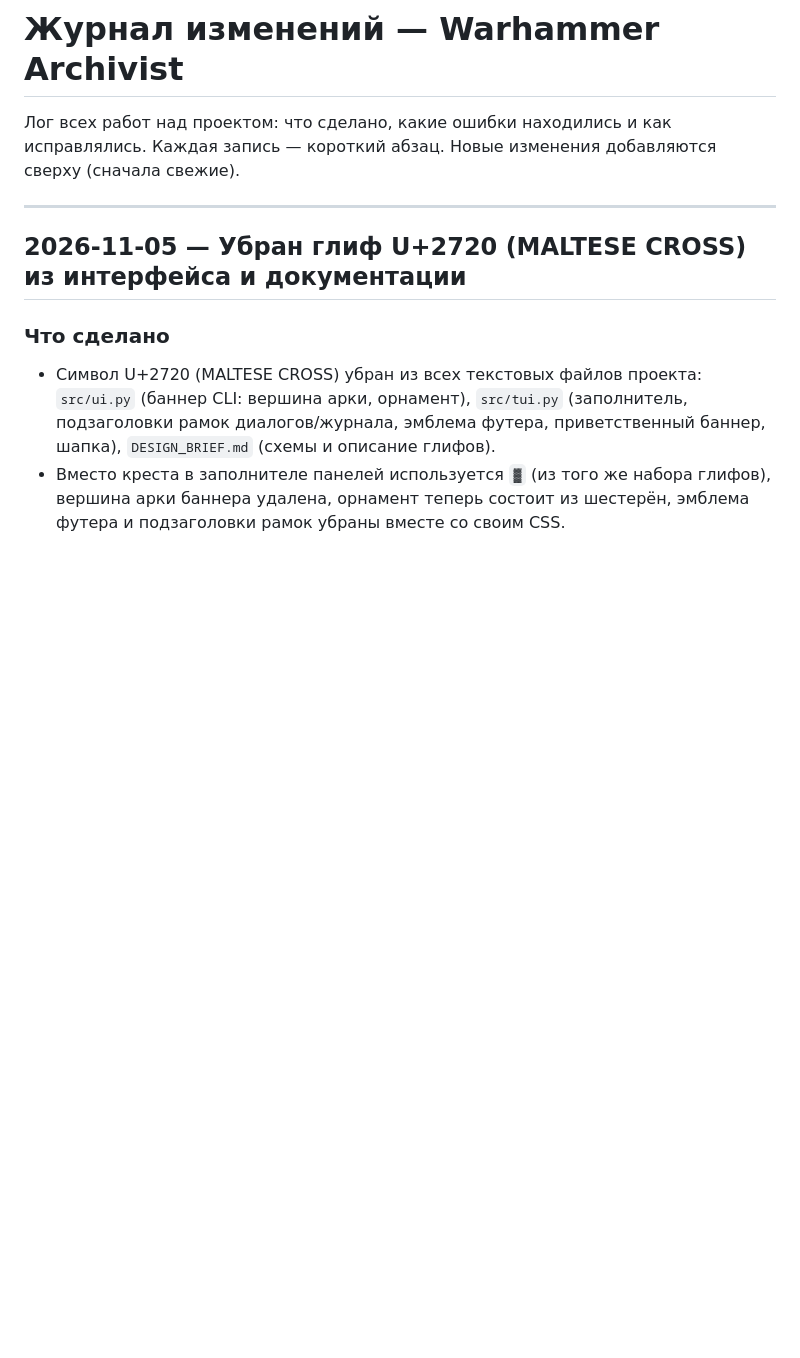
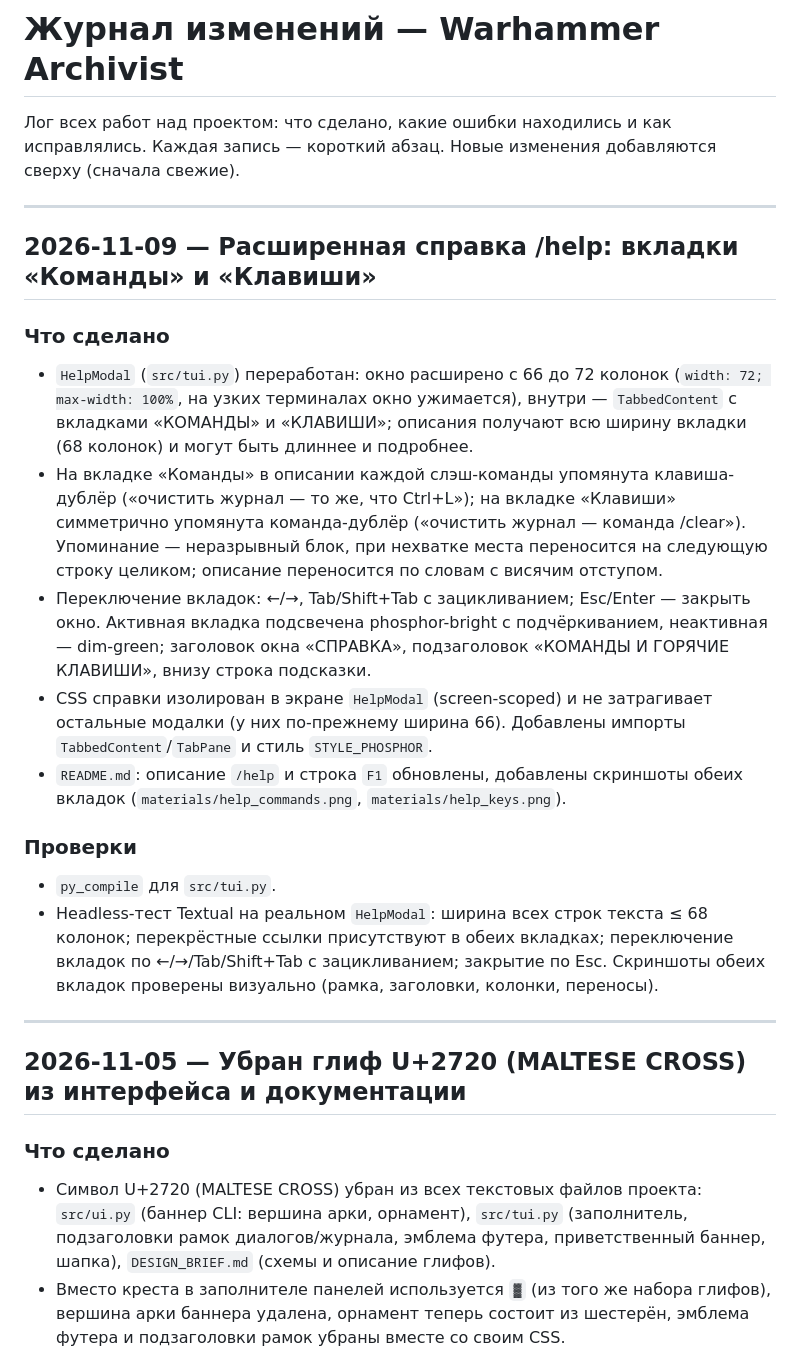
Before and after one commit to affiliation24/warhammer-archivist, a Markdown page: CHANGELOG.md, the part around the change. GitHub-like rendering; blank space fills up the shorter version.

```diff
--- a/CHANGELOG.md
+++ b/CHANGELOG.md
@@ -2,6 +2,23 @@
 
 Лог всех работ над проектом: что сделано, какие ошибки находились и как исправлялись.
 Каждая запись — короткий абзац. Новые изменения добавляются сверху (сначала свежие).
+
+---
+
+## 2026-11-09 — Расширенная справка /help: вкладки «Команды» и «Клавиши»
+
+### Что сделано
+
+- `HelpModal` (`src/tui.py`) переработан: окно расширено с 66 до 72 колонок (`width: 72; max-width: 100%`, на узких терминалах окно ужимается), внутри — `TabbedContent` с вкладками «КОМАНДЫ» и «КЛАВИШИ»; описания получают всю ширину вкладки (68 колонок) и могут быть длиннее и подробнее.
+- На вкладке «Команды» в описании каждой слэш-команды упомянута клавиша-дублёр («очистить журнал — то же, что Ctrl+L»); на вкладке «Клавиши» симметрично упомянута команда-дублёр («очистить журнал — команда /clear»). Упоминание — неразрывный блок, при нехватке места переносится на следующую строку целиком; описание переносится по словам с висячим отступом.
+- Переключение вкладок: ←/→, Tab/Shift+Tab с зацикливанием; Esc/Enter — закрыть окно. Активная вкладка подсвечена phosphor-bright с подчёркиванием, неактивная — dim-green; заголовок окна «СПРАВКА», подзаголовок «КОМАНДЫ И ГОРЯЧИЕ КЛАВИШИ», внизу строка подсказки.
+- CSS справки изолирован в экране `HelpModal` (screen-scoped) и не затрагивает остальные модалки (у них по-прежнему ширина 66). Добавлены импорты `TabbedContent`/`TabPane` и стиль `STYLE_PHOSPHOR`.
+- `README.md`: описание `/help` и строка `F1` обновлены, добавлены скриншоты обеих вкладок (`materials/help_commands.png`, `materials/help_keys.png`).
+
+### Проверки
+
+- `py_compile` для `src/tui.py`.
+- Headless-тест Textual на реальном `HelpModal`: ширина всех строк текста ≤ 68 колонок; перекрёстные ссылки присутствуют в обеих вкладках; переключение вкладок по ←/→/Tab/Shift+Tab с зацикливанием; закрытие по Esc. Скриншоты обеих вкладок проверены визуально (рамка, заголовки, колонки, переносы).
 
 ---
 
```
Also changed, not shown: README.md (+9 -2 lines), materials/help_commands.png (added), materials/help_keys.png (added), 2 other files.
